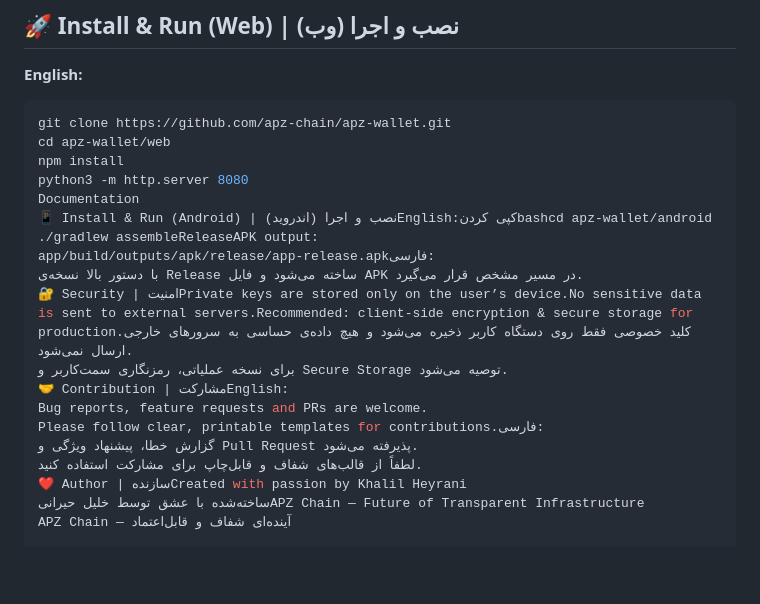
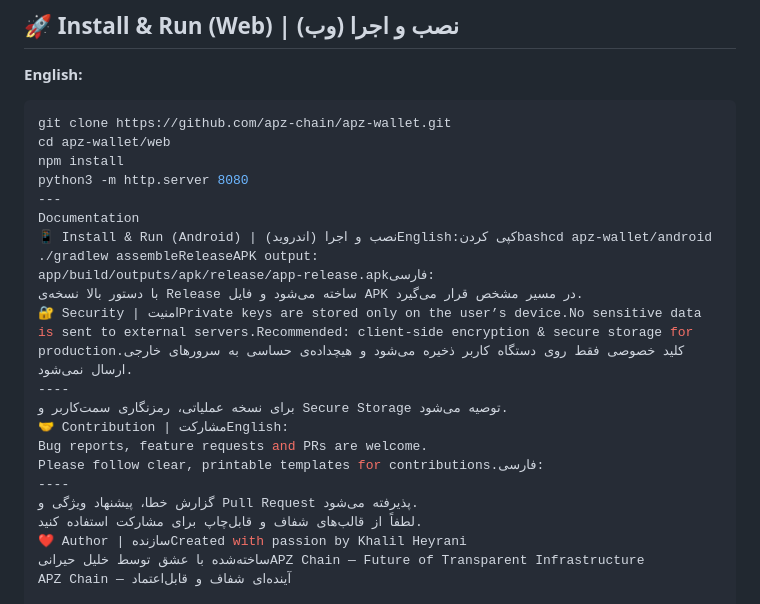
Before and after one commit to ETHRIUMHUB/APZ_WALLET-, a Markdown page: README.md, the part around the change. GitHub-like rendering; blank space fills up the shorter version.

```diff
--- a/README.md
+++ b/README.md
@@ -45,16 +45,19 @@ git clone https://github.com/apz-chain/apz-wallet.git
 cd apz-wallet/web
 npm install
 python3 -m http.server 8080
+---
 Documentation
 📱 Install & Run (Android) | نصب و اجرا (اندروید)English:کپی کردنbashcd apz-wallet/android
 ./gradlew assembleReleaseAPK output:
 app/build/outputs/apk/release/app-release.apkفارسی:
 با دستور بالا نسخه‌ی Release ساخته می‌شود و فایل APK در مسیر مشخص قرار می‌گیرد.
-🔐 Security | امنیتPrivate keys are stored only on the user’s device.No sensitive data is sent to external servers.Recommended: client-side encryption & secure storage for production.کلید خصوصی فقط روی دستگاه کاربر ذخیره می‌شود و هیچ داده‌ی حساسی به سرورهای خارجی ارسال نمی‌شود.
+🔐 Security | امنیتPrivate keys are stored only on the user’s device.No sensitive data is sent to external servers.Recommended: client-side encryption & secure storage for production.کلید خصوصی فقط روی دستگاه کاربر ذخیره می‌شود و هیچداده‌ی حساسی به سرورهای خارجی ارسال نمی‌شود.
+----
 برای نسخه عملیاتی، رمزنگاری سمت‌کاربر و Secure Storage توصیه می‌شود.
 🤝 Contribution | مشارکتEnglish:
 Bug reports, feature requests and PRs are welcome.
 Please follow clear, printable templates for contributions.فارسی:
+----
 گزارش خطا، پیشنهاد ویژگی و Pull Request پذیرفته می‌شود.
 لطفاً از قالب‌های شفاف و قابل‌چاپ برای مشارکت استفاده کنید.
 ❤️ Author | سازندهCreated with passion by Khalil Heyrani
```
